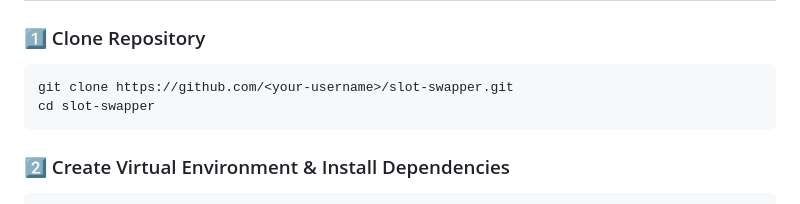
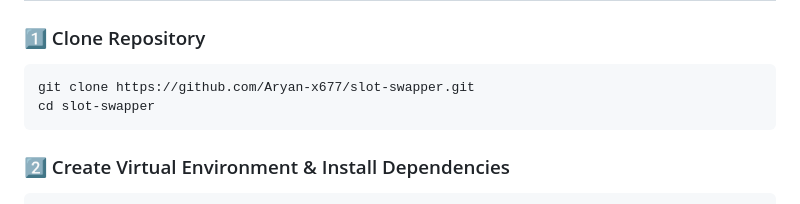
Before and after one commit to Aryan-x677/slot-swapper, a Markdown page: README.md, the part around the change. GitHub-like rendering.

````diff
--- a/README.md
+++ b/README.md
@@ -25,7 +25,7 @@ The project supports **authentication, event management, and slot swapping logic
 
 ### 1️⃣ Clone Repository
 ```bash
-git clone https://github.com/<your-username>/slot-swapper.git
+git clone https://github.com/Aryan-x677/slot-swapper.git
 cd slot-swapper
 ```
 
````
